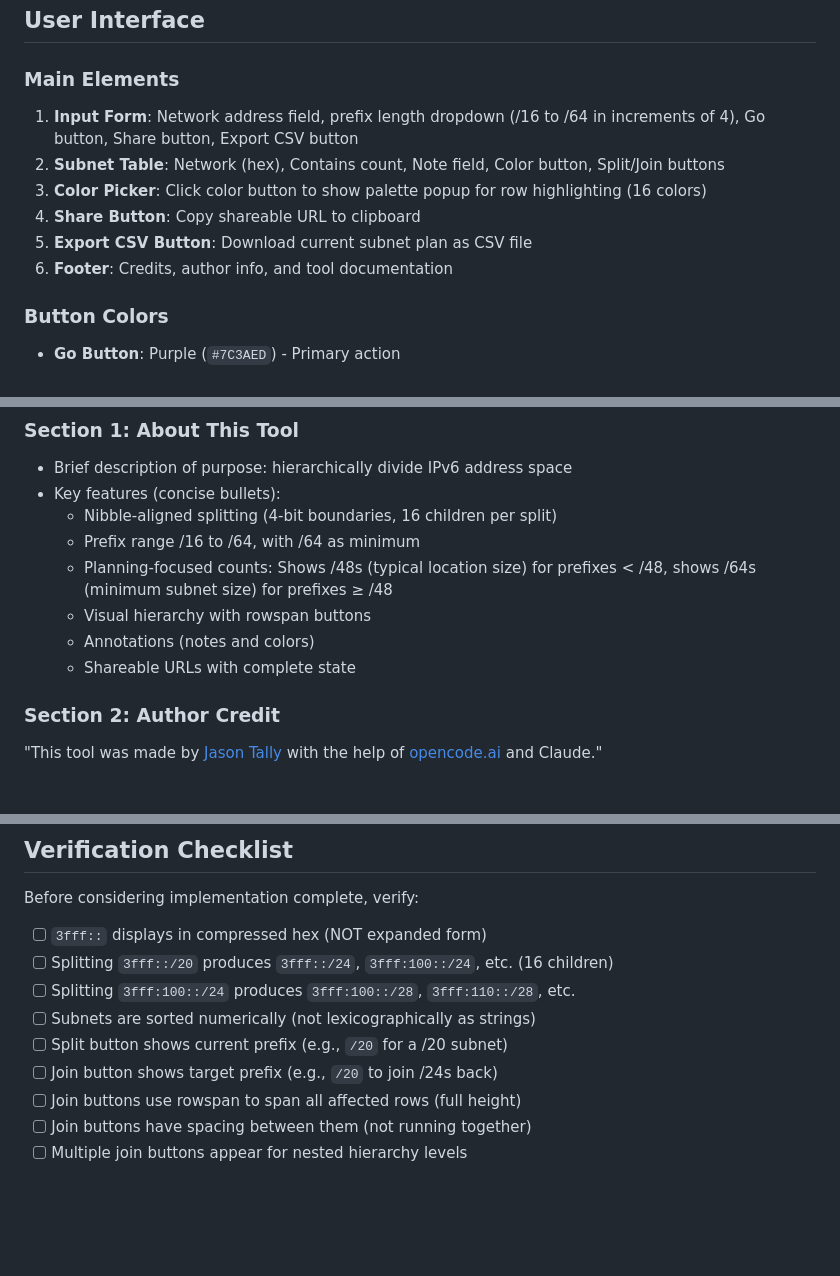
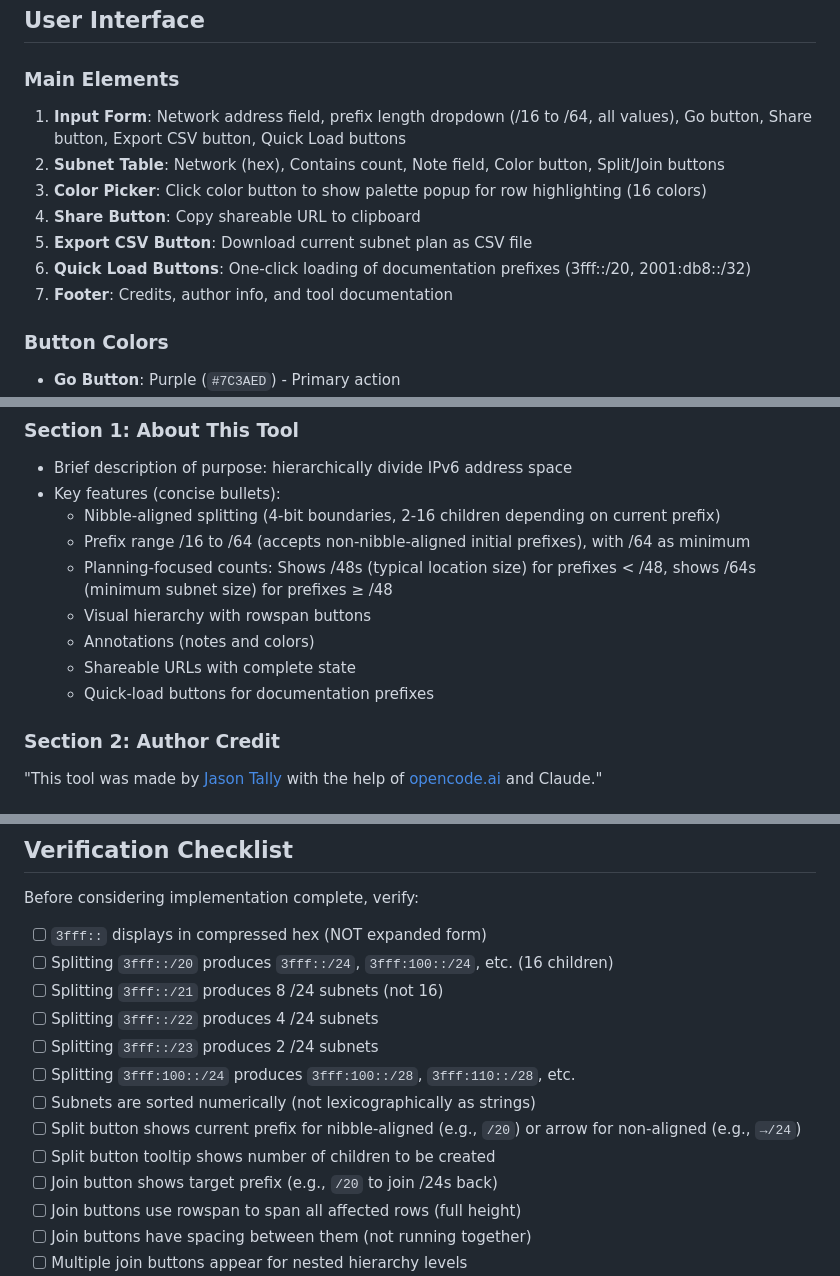
Before and after one commit to jasontally/IPv6-Plan, a Markdown page: IPv6-Subnet-Split-Join-Implementation-Plan.md, 3 parts joined by grey strips. Rendered like a GitHub page; blank space fills up the shorter version.

```diff
--- a/IPv6-Subnet-Split-Join-Implementation-Plan.md
+++ b/IPv6-Subnet-Split-Join-Implementation-Plan.md
@@ -173,12 +187,13 @@ Export functionality:
 
 ### Main Elements
 
-1. **Input Form**: Network address field, prefix length dropdown (/16 to /64 in increments of 4), Go button, Share button, Export CSV button
+1. **Input Form**: Network address field, prefix length dropdown (/16 to /64, all values), Go button, Share button, Export CSV button, Quick Load buttons
 2. **Subnet Table**: Network (hex), Contains count, Note field, Color button, Split/Join buttons
 3. **Color Picker**: Click color button to show palette popup for row highlighting (16 colors)
 4. **Share Button**: Copy shareable URL to clipboard
 5. **Export CSV Button**: Download current subnet plan as CSV file
-6. **Footer**: Credits, author info, and tool documentation
+6. **Quick Load Buttons**: One-click loading of documentation prefixes (3fff::/20, 2001:db8::/32)
+7. **Footer**: Credits, author info, and tool documentation
 
 ### Button Colors
 
@@ -214,12 +229,13 @@ All colors are light/pastel shades with good text readability and visual distinc
 ### Section 1: About This Tool
 - Brief description of purpose: hierarchically divide IPv6 address space
 - Key features (concise bullets):
-  - Nibble-aligned splitting (4-bit boundaries, 16 children per split)
-  - Prefix range /16 to /64, with /64 as minimum
+  - Nibble-aligned splitting (4-bit boundaries, 2-16 children depending on current prefix)
+  - Prefix range /16 to /64 (accepts non-nibble-aligned initial prefixes), with /64 as minimum
   - Planning-focused counts: Shows /48s (typical location size) for prefixes < /48, shows /64s (minimum subnet size) for prefixes ≥ /48
   - Visual hierarchy with rowspan buttons
   - Annotations (notes and colors)
   - Shareable URLs with complete state
+  - Quick-load buttons for documentation prefixes
 
 ### Section 2: Author Credit
 "This tool was made by [Jason Tally](https://JasonTally.com) with the help of [opencode.ai](https://opencode.ai/) and Claude."
@@ -234,9 +250,13 @@ Before considering implementation complete, verify:
 
 - [ ] `3fff::` displays in compressed hex (NOT expanded form)
 - [ ] Splitting `3fff::/20` produces `3fff::/24`, `3fff:100::/24`, etc. (16 children)
+- [ ] Splitting `3fff::/21` produces 8 /24 subnets (not 16)
+- [ ] Splitting `3fff::/22` produces 4 /24 subnets
+- [ ] Splitting `3fff::/23` produces 2 /24 subnets
 - [ ] Splitting `3fff:100::/24` produces `3fff:100::/28`, `3fff:110::/28`, etc.
 - [ ] Subnets are sorted numerically (not lexicographically as strings)
-- [ ] Split button shows current prefix (e.g., `/20` for a /20 subnet)
+- [ ] Split button shows current prefix for nibble-aligned (e.g., `/20`) or arrow for non-aligned (e.g., `→/24`)
+- [ ] Split button tooltip shows number of children to be created
 - [ ] Join button shows target prefix (e.g., `/20` to join /24s back)
 - [ ] Join buttons use rowspan to span all affected rows (full height)
 - [ ] Join buttons have spacing between them (not running together)
```
Also changed, not shown: other parts of IPv6-Subnet-Split-Join-Implementation-Plan.md (+30 -14 lines), README.md (+21 -5 lines).
